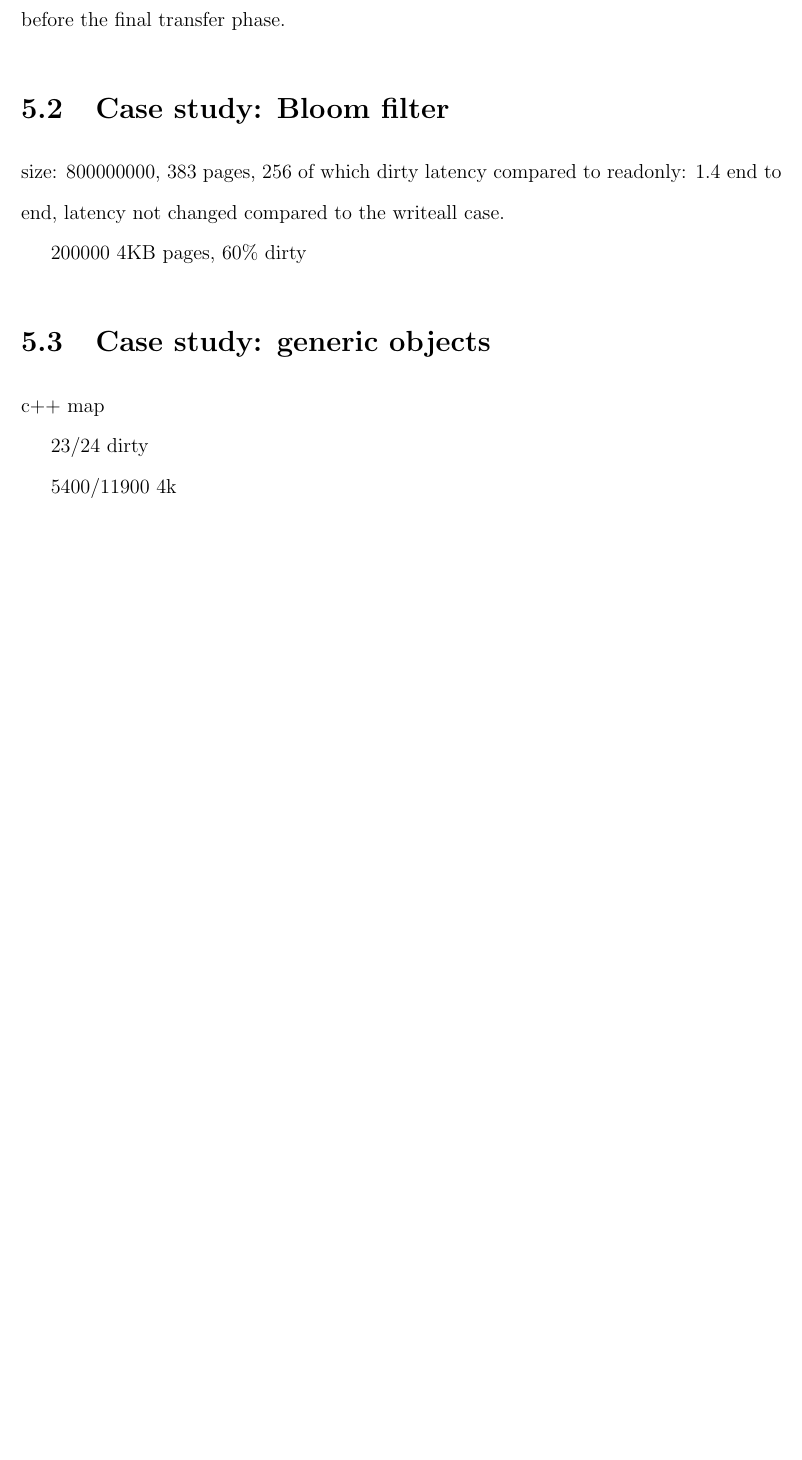
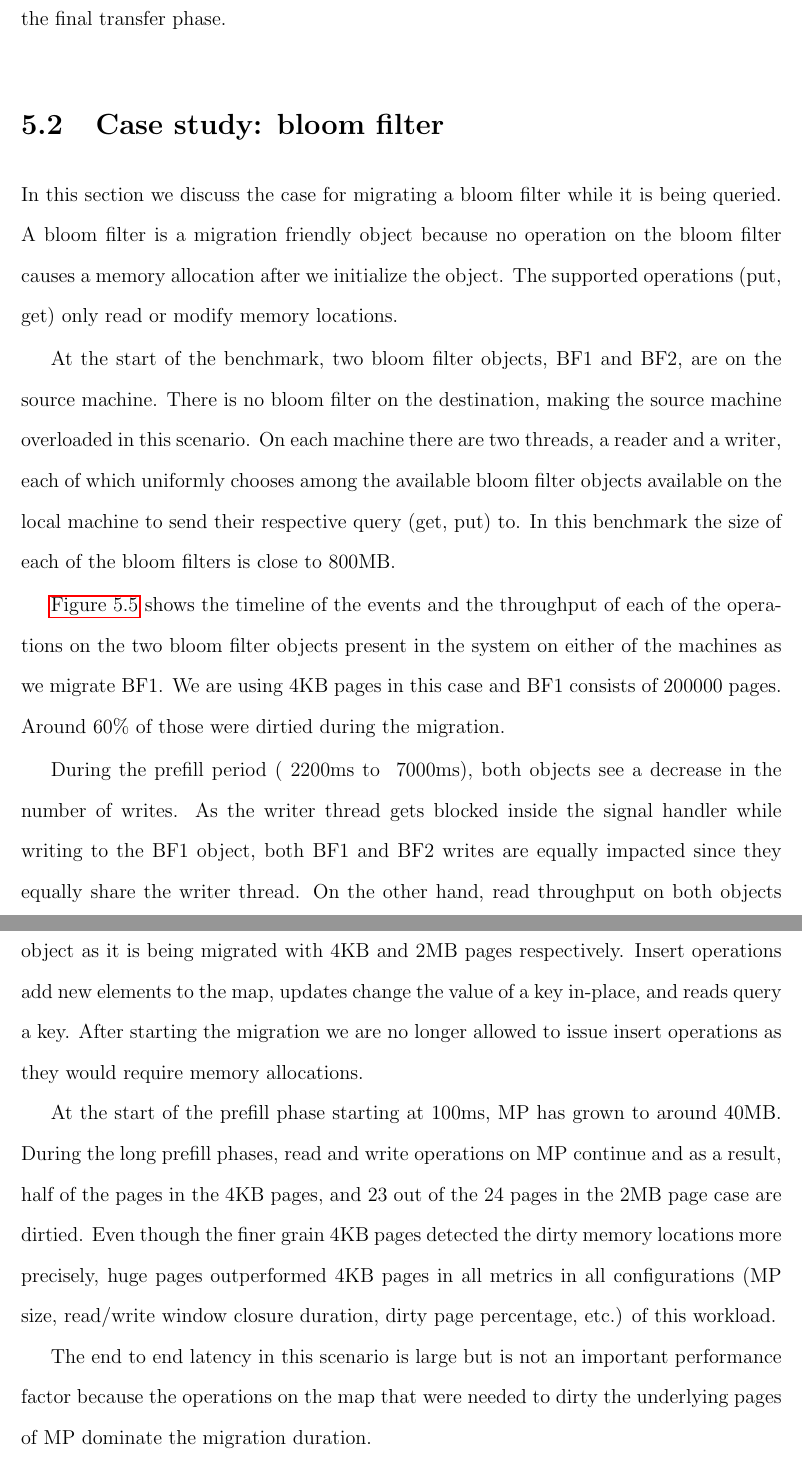
Before and after one commit to farnasirim/slope, a LaTeX thesis (doc/thesis.tex, which reads doc/evaluation.tex): part of page 64 of 74 before the commit and two parts of pages 64 and 70 of 76 after it, the two joined at a grey line, cut so that both start at the same text, the shorter picture padded with empty space. Compiled offline with pdfLaTeX.

Commit message:
Finish eval

```diff
--- a/doc/evaluation.tex
+++ b/doc/evaluation.tex
@@ -128,14 +131,9 @@ of this time is contributed by the source machine having to execute the signal
 handler while looping over the pages and dirtying them, after the
 prefill phase and before the final transfer phase.
 
-\section{Case study: Bloom filter}
+
+\section{Case study: bloom filter}
 \label{sec:evalmigfriendly}
-
-size: 800000000, 383 pages, 256 of which dirty
-latency compared to readonly: 1.4 end to end, latency not changed compared
-to the writeall case.
-
-200000 4KB pages, 60\% dirty
 
 \begin{figure}[tp]
     \begin{center}
@@ -153,4 +152,30 @@ to the writeall case.
     \label{fig:bloomfilterhp}
 \end{figure}
 
-\section{Case study: generic objects}
+
+In this section we discuss the case for migrating a bloom filter while it is
+being queried. A bloom filter is a migration friendly object because
+no operation on the bloom filter causes a memory allocation after we initialize
+the object. The supported operations (put, get) only read or modify memory
+locations.
+
+At the start of the benchmark, two bloom filter objects, BF1
+and BF2, are on the source machine. There is no bloom filter on the destination,
+making the source machine overloaded in this scenario. On each machine there
+are two threads, a reader and a writer, each of which uniformly chooses among
+the available bloom filter objects available on the local machine to send their
+respective query (get, put) to. In this benchmark the size of each of the bloom
+filters is close to 800MB.
+
+\autoref{fig:bloomfilter} shows the timeline of the events and the throughput
+of each of the operations on the two bloom filter objects present in the system
+on either of the machines as we migrate BF1. We are using 4KB pages in this
+case and BF1 consists of 200000 pages. Around 60\% of those were dirtied during
+the migration.
+
+During the prefill period (~2200ms to ~7000ms), both objects see a decrease in
+the number of writes. As the writer thread gets blocked inside the signal
+handler while writing to the BF1 object, both BF1 and BF2 writes are equally
+impacted since they equally share the writer thread. On the other hand, read
+throughput on both objects stay the same as the reader thread never gets
+blocked.
@@ -173,4 +224,3 @@ to the writeall case.
 \end{figure}
 
 
-c++ map
@@ -177,7 +233,23 @@ c++ map
 
-23/24 dirty
+\autoref{fig:map} and \autoref{fig:maphp} show the timeline and the throughput
+over time of the MP object as it is being migrated with 4KB and 2MB pages
+respectively. Insert operations add new elements to the map, updates change
+the value of a key in-place, and reads query a key. After starting the migration
+we are no longer allowed to issue insert operations as they would require
+memory allocations.
 
-5400/11900 4k
+At the start of the prefill phase starting at 100ms, MP has grown to around 40MB.
+During the long prefill phases, read and write operations on MP continue and as
+a result, half of the pages in the 4KB pages, and 23 out of the 24 pages in the
+2MB page case are dirtied. Even though the finer grain 4KB pages detected the
+dirty memory locations more precisely, huge pages outperformed 4KB pages in all
+metrics in all configurations (MP size, read/write window closure duration,
+dirty page percentage, etc.) of this workload.
+
+The end to end latency in this scenario is large but is not an important
+performance factor because the operations
+on the map that were needed to dirty the underlying pages of MP dominate
+the migration duration.
 
 
 
```
Also changed, not shown: doc/evaluation.tex (58 more changed lines).
